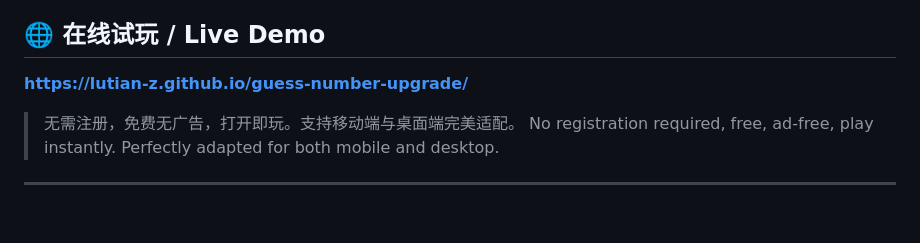
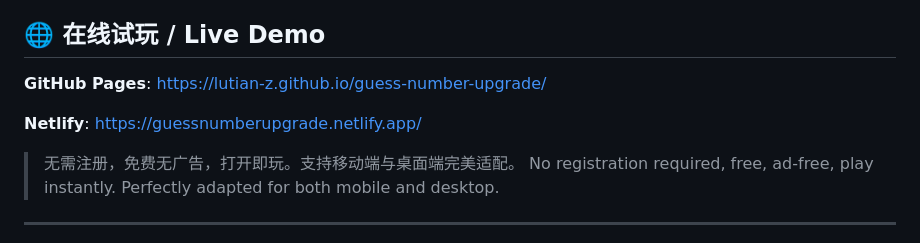
Before and after one commit to lutian-z/guess-number-upgrade, a Markdown page: README.md, the part around the change. GitHub-like rendering; blank space fills up the shorter version.

Commit message:
Update something
Added Netlify link for the live demo and updated GitHub Pages link.

```diff
--- a/README.md
+++ b/README.md
@@ -6,7 +6,9 @@ The **Upgrade** version of the classic logic puzzle "Bulls and Cows" (Mastermind
 
 ## 🌐 在线试玩 / Live Demo
 
-**[https://lutian-z.github.io/guess-number-upgrade/](https://lutian-z.github.io/guess-number-upgrade/)**
+**GitHub Pages**: [https://lutian-z.github.io/guess-number-upgrade/](https://lutian-z.github.io/guess-number-upgrade/)
+
+**Netlify**: [https://guessnumberupgrade.netlify.app/](https://guessnumberupgrade.netlify.app/)
 
 > 无需注册，免费无广告，打开即玩。支持移动端与桌面端完美适配。
 > No registration required, free, ad-free, play instantly. Perfectly adapted for both mobile and desktop.
```
